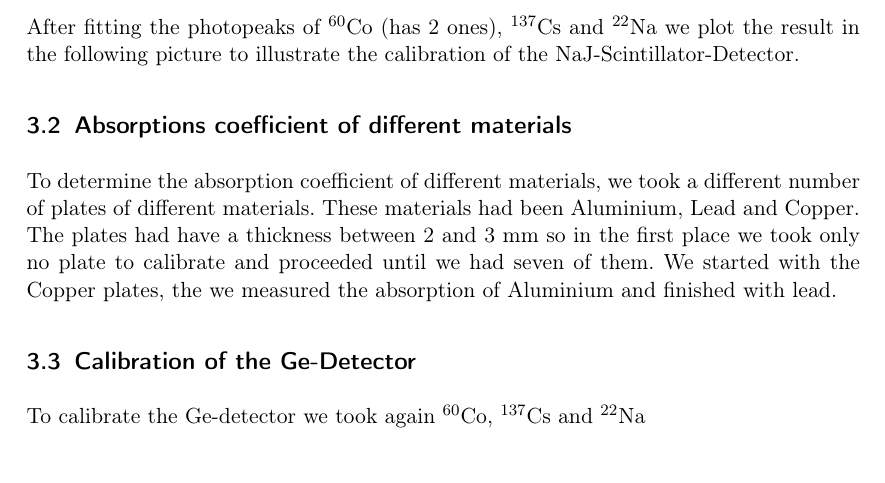
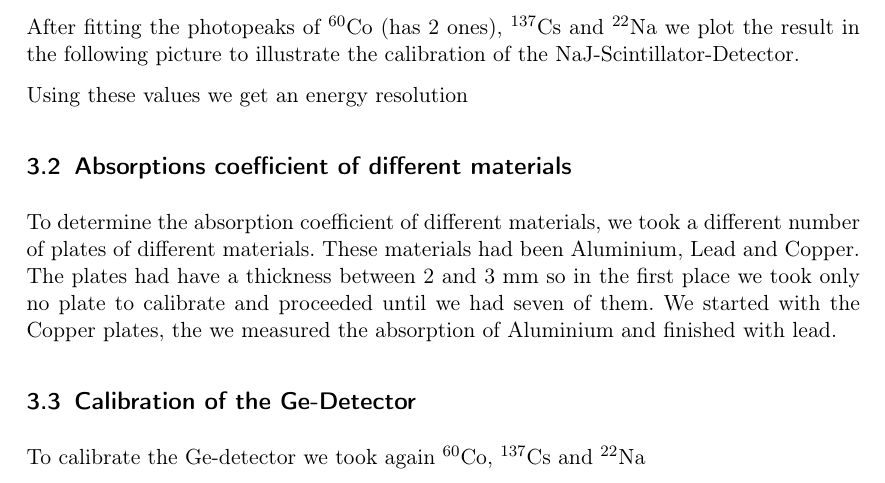
Before and after one commit to dominikwille/fp, a LaTeX document (gama/gama.tex, which reads gama/durch.tex): part of page 9 of 11, cut so that both start at the same text. Compiled offline with pdfLaTeX.

Commit message:
text....

```diff
--- a/gama/durch.tex
+++ b/gama/durch.tex
@@ -11,6 +11,8 @@ The following picture is an illustration of a closer look at the photopeak of $^
 
 After fitting the photopeaks of $^{60}$Co (has 2 ones), $^{137}$Cs and $^{22}$Na we plot the result in the following picture to illustrate the calibration of the NaJ-Scintillator-Detector.
 
+Using these values we get an energy resolution
+
 \subsection{Absorptions coefficient of different materials}
 To determine the absorption coefficient of different materials, we took a different number of plates of different materials. These materials had been Aluminium, Lead and Copper. The plates had have a thickness between 2 and 3 mm so in the first place we took only no plate to calibrate and proceeded until we had seven of them. We started with the Copper plates, the we measured the absorption of Aluminium and finished with lead.
 
```
